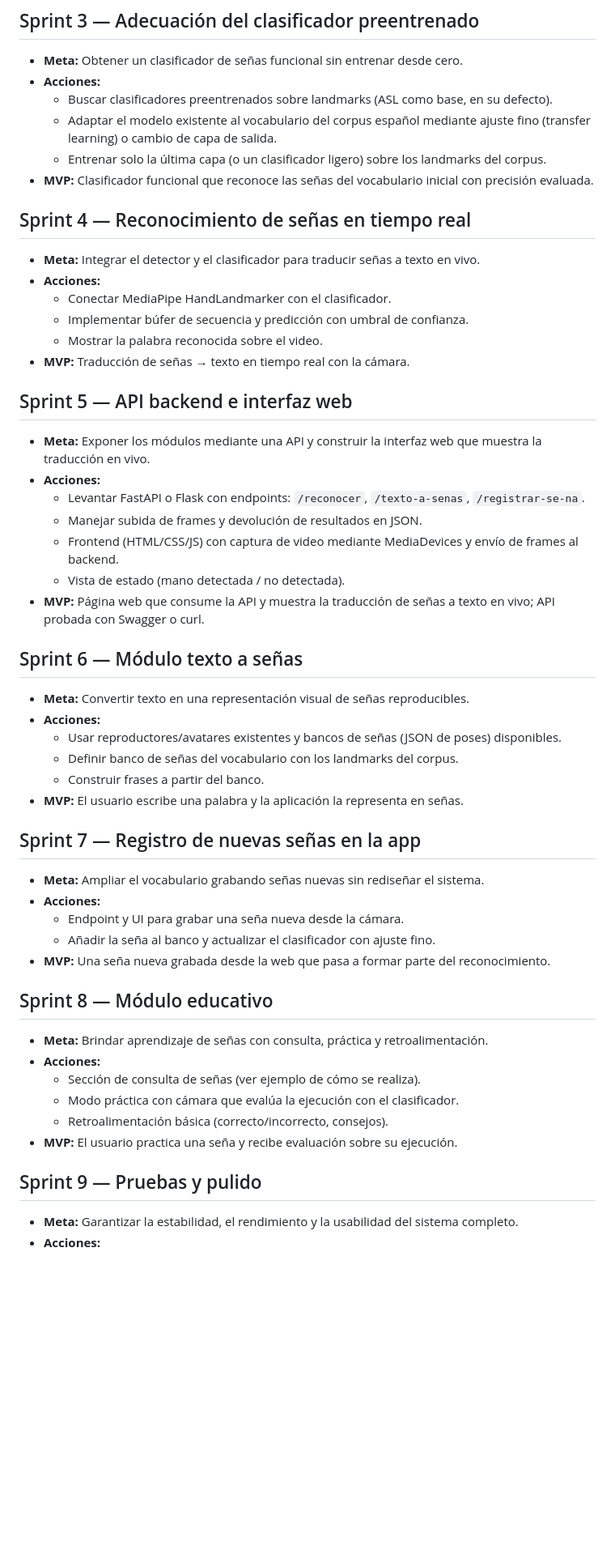
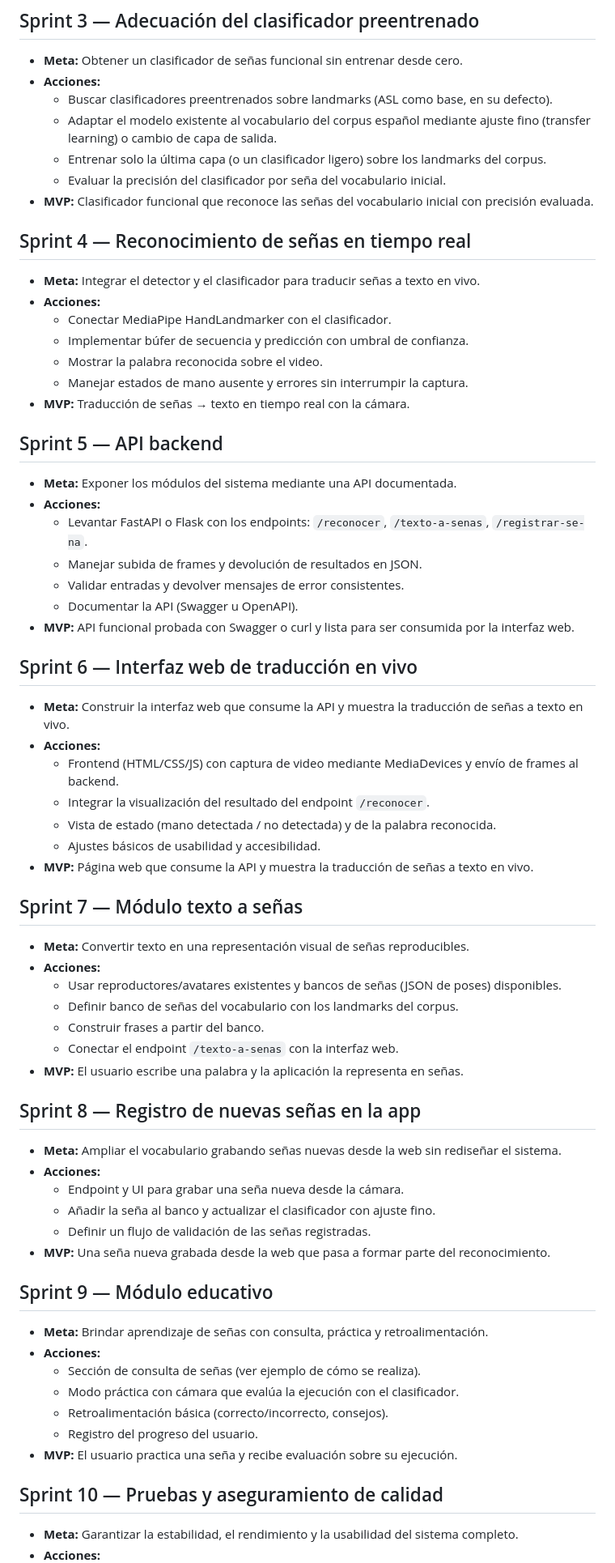
Before and after one commit to proyecto059/traductorDeSe-as, a Markdown page: docs/sprints.md, the part around one of its changes. Shown at 81% size. Drawn GitHub-style; blank space fills up the shorter version.

Commit message:
docs: reestructurar plan de 10 a 12 sprints

```diff
--- a/docs/sprints.md
+++ b/docs/sprints.md
@@ -38,6 +39,7 @@ Cada sprint se compone de: **Meta**, **Acciones** y **MVP** (producto mínimo vi
   - Buscar clasificadores preentrenados sobre landmarks (ASL como base, en su defecto).
   - Adaptar el modelo existente al vocabulario del corpus español mediante ajuste fino (transfer learning) o cambio de capa de salida.
   - Entrenar solo la última capa (o un clasificador ligero) sobre los landmarks del corpus.
+  - Evaluar la precisión del clasificador por seña del vocabulario inicial.
 - **MVP:** Clasificador funcional que reconoce las señas del vocabulario inicial con precisión evaluada.
 
 ## Sprint 4 — Reconocimiento de señas en tiempo real
@@ -47,45 +49,59 @@ Cada sprint se compone de: **Meta**, **Acciones** y **MVP** (producto mínimo vi
   - Conectar MediaPipe HandLandmarker con el clasificador.
   - Implementar búfer de secuencia y predicción con umbral de confianza.
   - Mostrar la palabra reconocida sobre el video.
+  - Manejar estados de mano ausente y errores sin interrumpir la captura.
 - **MVP:** Traducción de señas → texto en tiempo real con la cámara.
 
-## Sprint 5 — API backend e interfaz web
+## Sprint 5 — API backend
 
-- **Meta:** Exponer los módulos mediante una API y construir la interfaz web que muestra la traducción en vivo.
+- **Meta:** Exponer los módulos del sistema mediante una API documentada.
 - **Acciones:**
-  - Levantar FastAPI o Flask con endpoints: `/reconocer`, `/texto-a-senas`, `/registrar-se-na`.
+  - Levantar FastAPI o Flask con los endpoints: `/reconocer`, `/texto-a-senas`, `/registrar-se-na`.
   - Manejar subida de frames y devolución de resultados en JSON.
+  - Validar entradas y devolver mensajes de error consistentes.
+  - Documentar la API (Swagger u OpenAPI).
+- **MVP:** API funcional probada con Swagger o curl y lista para ser consumida por la interfaz web.
+
+## Sprint 6 — Interfaz web de traducción en vivo
+
+- **Meta:** Construir la interfaz web que consume la API y muestra la traducción de señas a texto en vivo.
+- **Acciones:**
   - Frontend (HTML/CSS/JS) con captura de video mediante MediaDevices y envío de frames al backend.
-  - Vista de estado (mano detectada / no detectada).
-- **MVP:** Página web que consume la API y muestra la traducción de señas a texto en vivo; API probada con Swagger o curl.
+  - Integrar la visualización del resultado del endpoint `/reconocer`.
+  - Vista de estado (mano detectada / no detectada) y de la palabra reconocida.
+  - Ajustes básicos de usabilidad y accesibilidad.
+- **MVP:** Página web que consume la API y muestra la traducción de señas a texto en vivo.
 
-## Sprint 6 — Módulo texto a señas
+## Sprint 7 — Módulo texto a señas
 
 - **Meta:** Convertir texto en una representación visual de señas reproducibles.
 - **Acciones:**
   - Usar reproductores/avatares existentes y bancos de señas (JSON de poses) disponibles.
   - Definir banco de señas del vocabulario con los landmarks del corpus.
   - Construir frases a partir del banco.
+  - Conectar el endpoint `/texto-a-senas` con la interfaz web.
 - **MVP:** El usuario escribe una palabra y la aplicación la representa en señas.
 
-## Sprint 7 — Registro de nuevas señas en la app
+## Sprint 8 — Registro de nuevas señas en la app
 
-- **Meta:** Ampliar el vocabulario grabando señas nuevas sin rediseñar el sistema.
+- **Meta:** Ampliar el vocabulario grabando señas nuevas desde la web sin rediseñar el sistema.
 - **Acciones:**
   - Endpoint y UI para grabar una seña nueva desde la cámara.
   - Añadir la seña al banco y actualizar el clasificador con ajuste fino.
+  - Definir un flujo de validación de las señas registradas.
 - **MVP:** Una seña nueva grabada desde la web que pasa a formar parte del reconocimiento.
 
-## Sprint 8 — Módulo educativo
+## Sprint 9 — Módulo educativo
 
 - **Meta:** Brindar aprendizaje de señas con consulta, práctica y retroalimentación.
 - **Acciones:**
   - Sección de consulta de señas (ver ejemplo de cómo se realiza).
   - Modo práctica con cámara que evalúa la ejecución con el clasificador.
   - Retroalimentación básica (correcto/incorrecto, consejos).
+  - Registro del progreso del usuario.
 - **MVP:** El usuario practica una seña y recibe evaluación sobre su ejecución.
 
-## Sprint 9 — Pruebas y pulido
+## Sprint 10 — Pruebas y aseguramiento de calidad
 
 - **Meta:** Garantizar la estabilidad, el rendimiento y la usabilidad del sistema completo.
 - **Acciones:**
```
Also changed, not shown: other parts of docs/sprints.md (+22 -10 lines).
